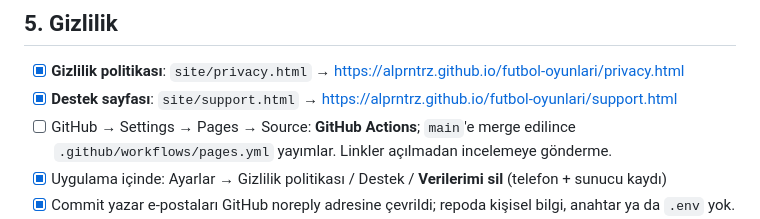
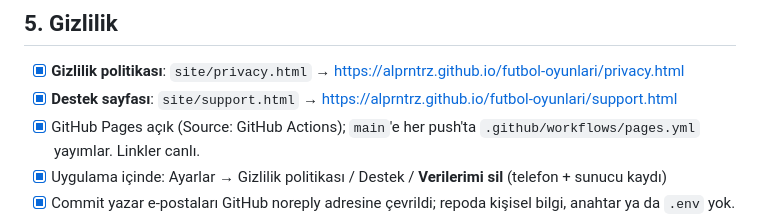
Before and after one commit to alprntrz/futbol-oyunlari, a Markdown page: docs/release/app-store-v1.md, the part around the change. Rendered like a GitHub page.

Commit message:
Release checklist: GitHub Pages is live
Co-Authored-By: Claude Opus 5.5 <noreply@anthropic.com>

```diff
--- a/docs/release/app-store-v1.md
+++ b/docs/release/app-store-v1.md
@@ -40,7 +40,7 @@ Online modlar (Hat-trick online/rastgele, Bilgi Yarışı, Possession) `server.j
 
 - [x] **Gizlilik politikası**: `site/privacy.html` → https://alprntrz.github.io/futbol-oyunlari/privacy.html
 - [x] **Destek sayfası**: `site/support.html` → https://alprntrz.github.io/futbol-oyunlari/support.html
-- [ ] GitHub → Settings → Pages → Source: **GitHub Actions**; `main`'e merge edilince `.github/workflows/pages.yml` yayımlar. Linkler açılmadan incelemeye gönderme.
+- [x] GitHub Pages açık (Source: GitHub Actions); `main`'e her push'ta `.github/workflows/pages.yml` yayımlar. Linkler canlı.
 - [x] Uygulama içinde: Ayarlar → Gizlilik politikası / Destek / **Verilerimi sil** (telefon + sunucu kaydı)
 - [x] Commit yazar e-postaları GitHub noreply adresine çevrildi; repoda kişisel bilgi, anahtar ya da `.env` yok.
 - [ ] **App Privacy (beslenme etiketi)** soruları, doğru cevaplar:
```
